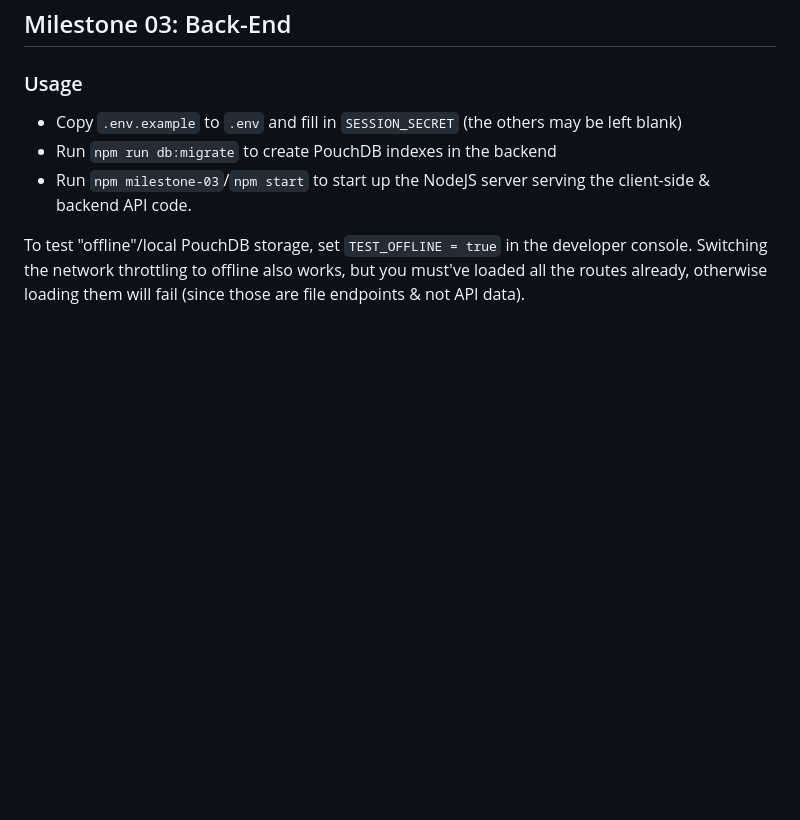
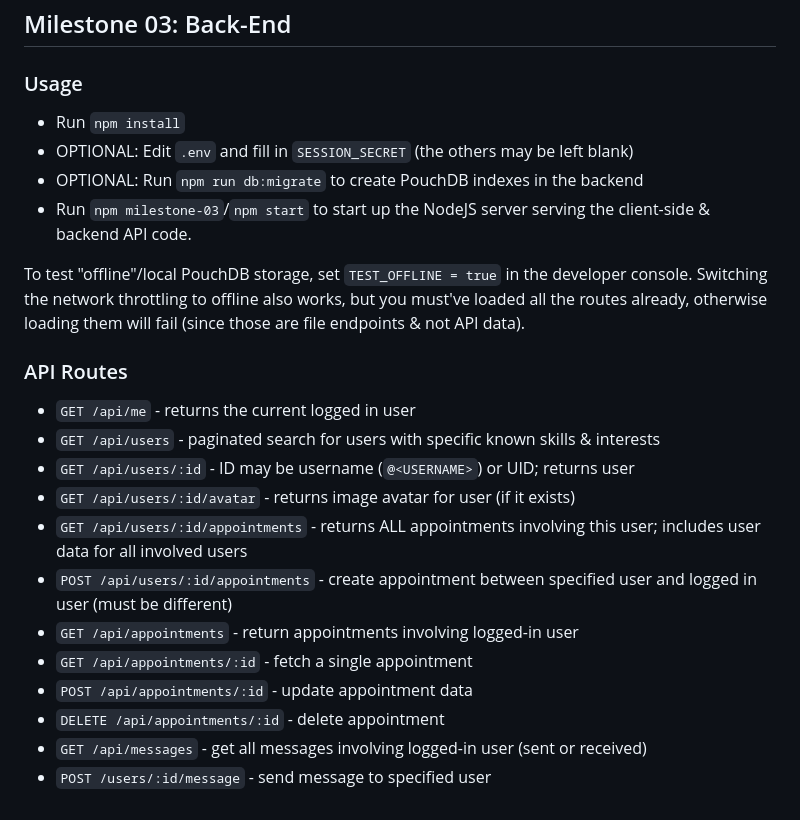
Before and after one commit to stevenruidigao/326-project, a Markdown page: README.md, the part around the change. GitHub-like rendering; blank space fills up the shorter version.

Commit message:
add API routes to README

```diff
--- a/README.md
+++ b/README.md
@@ -61,10 +61,25 @@ The directory structure is divided primarily into the API and routes. _All furth
 
 ### Usage
 
-- Copy `.env.example` to `.env` and fill in `SESSION_SECRET` (the others may be left blank)
-- Run `npm run db:migrate` to create PouchDB indexes in the backend
+- Run `npm install`
+- OPTIONAL: Edit `.env` and fill in `SESSION_SECRET` (the others may be left blank)
+- OPTIONAL: Run `npm run db:migrate` to create PouchDB indexes in the backend
 - Run `npm milestone-03`/`npm start` to start up the NodeJS server serving the client-side & backend API code.
 
 To test "offline"/local PouchDB storage, set `TEST_OFFLINE = true` in the developer console. Switching the network throttling to offline also works, but you must've loaded all the routes already, otherwise loading them will fail (since those are file endpoints & not API data).
 
-<!-- TODO more -->
+
+### API Routes
+
+- `GET /api/me` - returns the current logged in user
+- `GET /api/users` - paginated search for users with specific known skills & interests
+- `GET /api/users/:id` - ID may be username (`@<USERNAME>`) or UID; returns user
+- `GET /api/users/:id/avatar` - returns image avatar for user (if it exists)
+- `GET /api/users/:id/appointments` - returns ALL appointments involving this user; includes user data for all involved users
+- `POST /api/users/:id/appointments` - create appointment between specified user and logged in user (must be different)
+- `GET /api/appointments` - return appointments involving logged-in user
+- `GET /api/appointments/:id` - fetch a single appointment
+- `POST /api/appointments/:id` - update appointment data
+- `DELETE /api/appointments/:id` - delete appointment
+- `GET /api/messages` - get all messages involving logged-in user (sent or received)
+- `POST /users/:id/message` - send message to specified user
```
